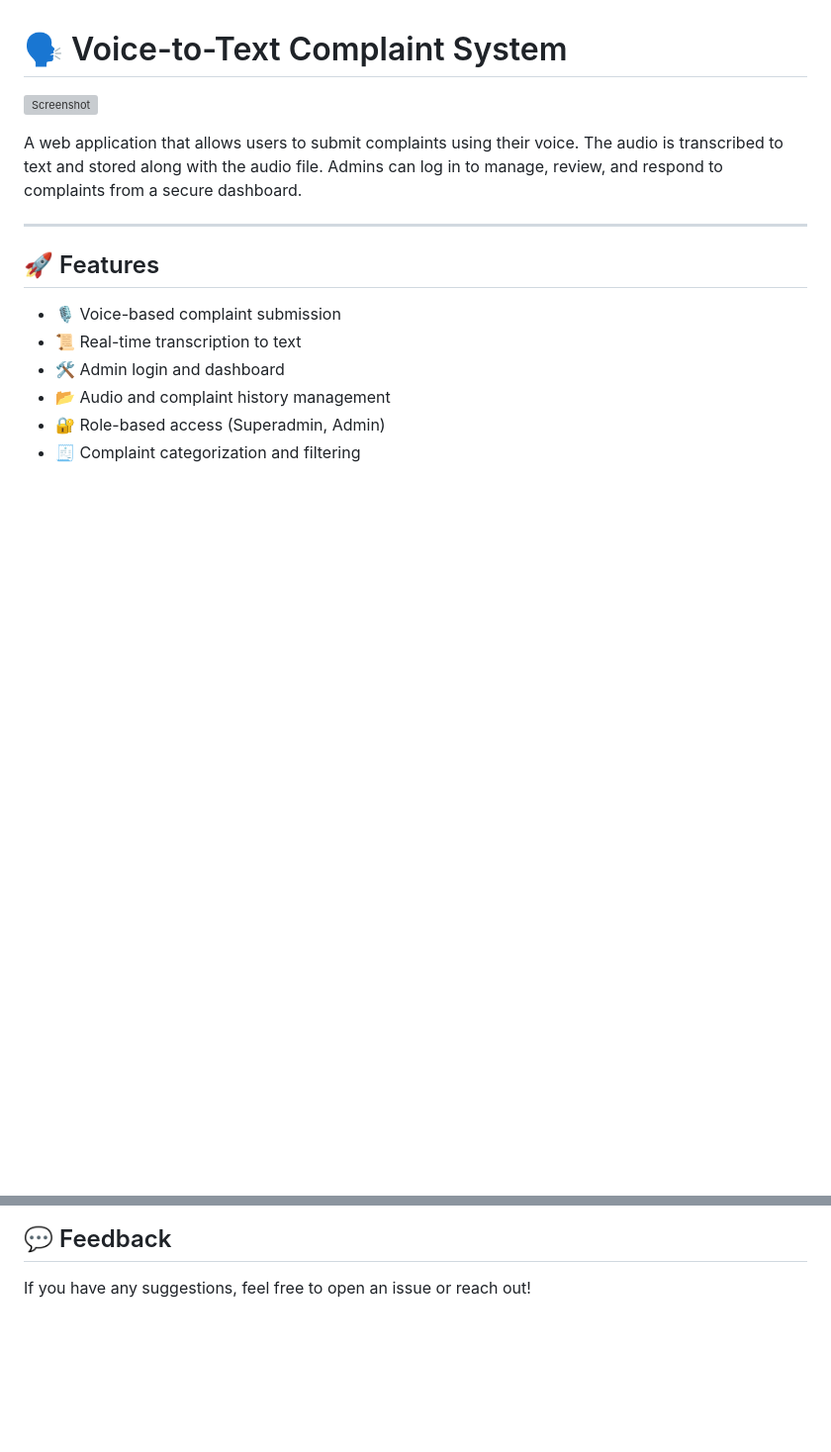
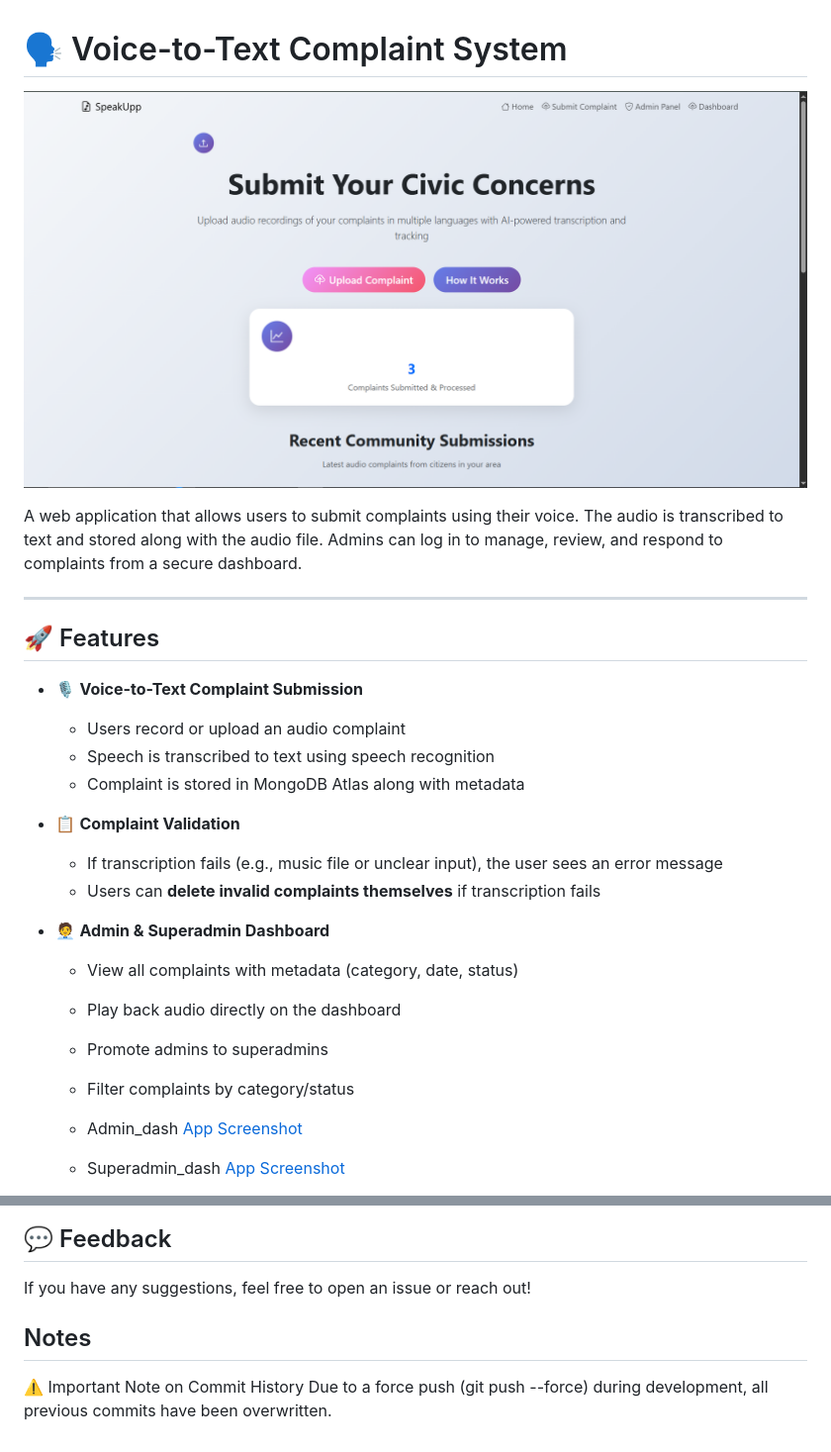
Before and after one commit to wallalwar-om/Voice-to-Text-Complaint-System, a Markdown page: README.md, 2 parts joined by grey strips. Shown: that part at 99% size. GitHub-like rendering; pictures changed too: assets/8cc180a5-6484-47d7-895c-1d1ccfe44e1b.png (added); blank space fills up the shorter version; grey boxes are pictures that could not be loaded.

```diff
--- a/README.md
+++ b/README.md
@@ -1,7 +1,7 @@
 
 # 🗣️ Voice-to-Text Complaint System
 
-![Screenshot](./8cc180a5-6484-47d7-895c-1d1ccfe44e1a.png)
+![Screenshot](./assets/8cc180a5-6484-47d7-895c-1d1ccfe44e1b.png)
 
 A web application that allows users to submit complaints using their voice. The audio is transcribed to text and stored along with the audio file. Admins can log in to manage, review, and respond to complaints from a secure dashboard.
 
@@ -9,9 +9,24 @@ A web application that allows users to submit complaints using their voice. The
 
 ## 🚀 Features
 
-- 🎙️ Voice-based complaint submission
-- 📜 Real-time transcription to text
-- 🛠️ Admin login and dashboard
-- 📂 Audio and complaint history management
-- 🔐 Role-based access (Superadmin, Admin)
-- 🧾 Complaint categorization and filtering
+- 🎙️ **Voice-to-Text Complaint Submission**
+  - Users record or upload an audio complaint
+  - Speech is transcribed to text using speech recognition
+  - Complaint is stored in MongoDB Atlas along with metadata
+
+- 📋 **Complaint Validation**
+  - If transcription fails (e.g., music file or unclear input), the user sees an error message
+  - Users can **delete invalid complaints themselves** if transcription fails
+
+- 🧑‍💼 **Admin & Superadmin Dashboard**
+  - View all complaints with metadata (category, date, status)
+  - Play back audio directly on the dashboard
+  - Promote admins to superadmins
+  - Filter complaints by category/status
+
+  - Admin_dash
+  [App Screenshot](./assets/admin_dash_admin.png)
+
+  - Superadmin_dash
+  [App Screenshot](./assets/admin_dash_superadmin.png)
+
@@ -111,3 +151,8 @@ MONGO_URI=mongodb://localhost:27017
 ## 💬 Feedback
 
 If you have any suggestions, feel free to open an issue or reach out!
+
+
+## Notes
+⚠️ Important Note on Commit History
+Due to a force push (git push --force) during development, all previous commits have been overwritten.
```
Also changed, not shown: other parts of README.md (+28 -3 lines), assets/admin_dash_admin.png (added), assets/admin_dash_superadmin.png (added).
